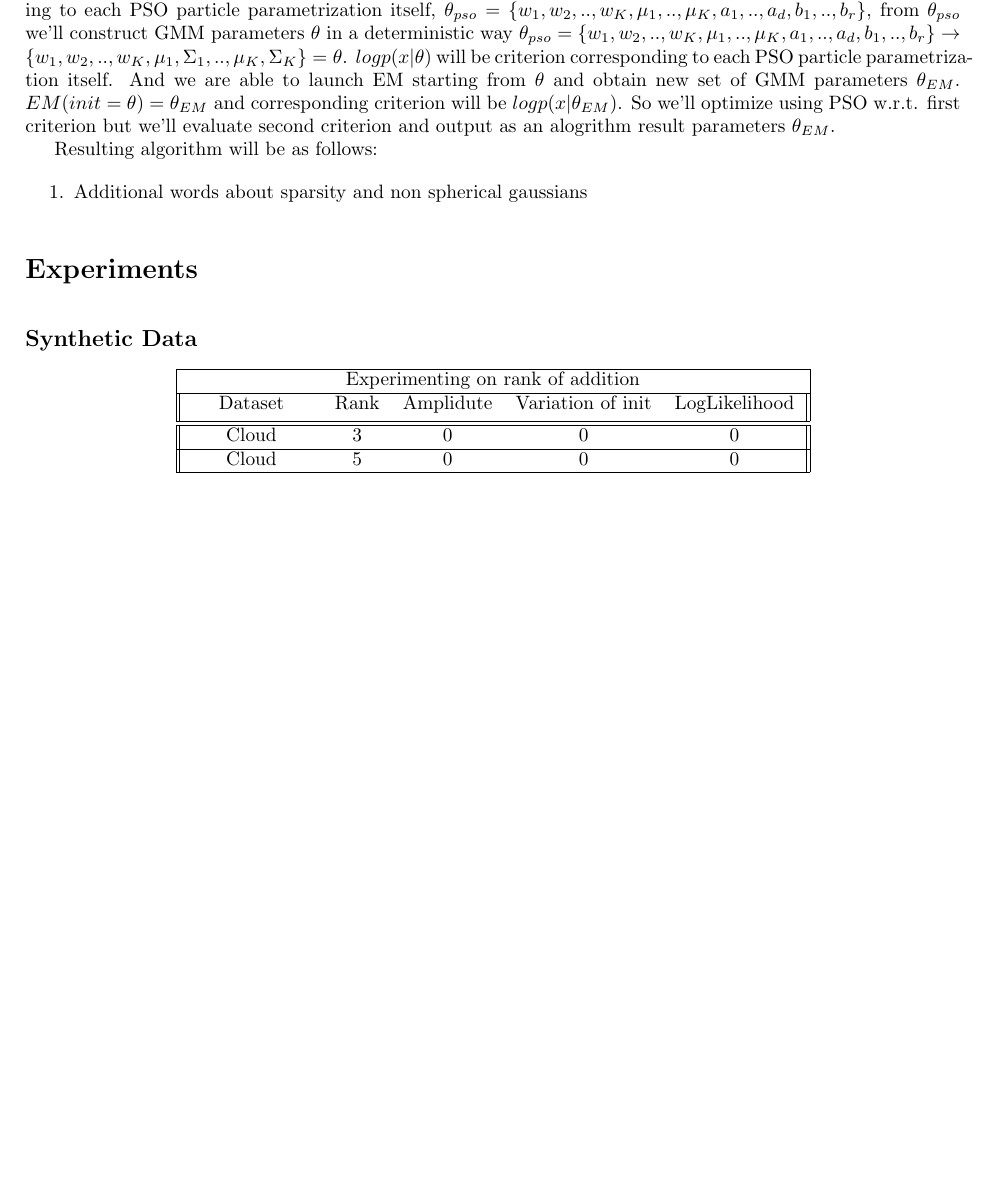
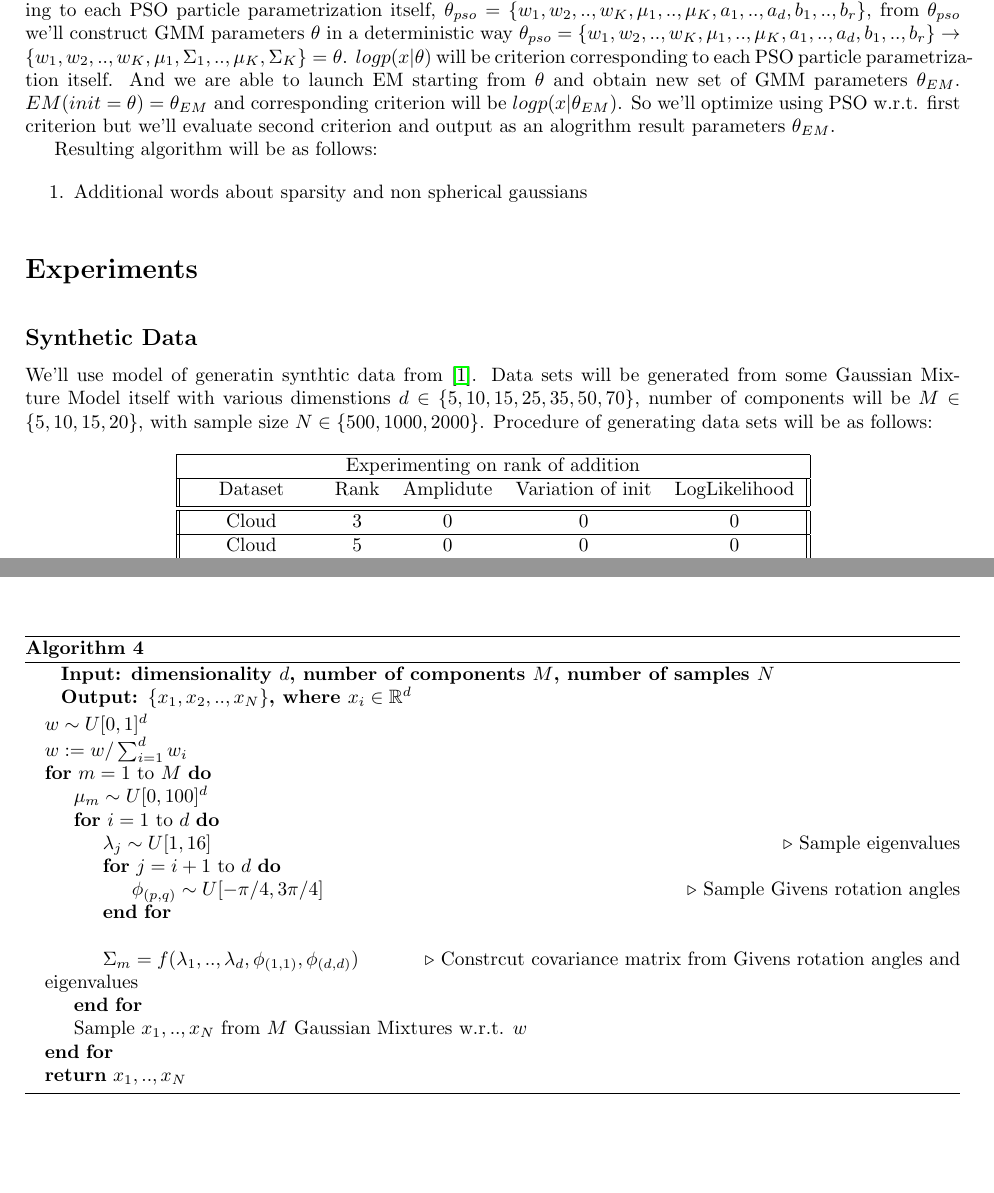
Before and after one commit to SKholkin/PSO_GMM, a LaTeX document (docs/algo_description.tex): part of page 4 of 6 before the commit and two parts of pages 4 and 5 of 6 after it, the two joined at a grey line, cut so that both start at the same text, the shorter picture padded with empty space. Compiled offline with pdfLaTeX.

Commit message:
Synthetic data generation model update

```diff
--- a/docs/algo_description.tex
+++ b/docs/algo_description.tex
@@ -299,6 +299,34 @@ Resulting algorithm will be as follows:
 
 \subsection{Synthetic Data}
 
+We'll use model of generatin synthtic data from \cite{ARI20122804}. Data sets will be generated from some Gaussian Mixture Model itself with
+ various dimenstions $d \in \{5, 10, 15, 25, 35, 50, 70\}$, number of components will be $M \in \{5, 10, 15, 20\}$, with sample size $N \in \{500, 1000, 2000\}$.
+Procedure of generating data sets will be as follows:
+
+\begin{algorithm}
+    \caption{}\label{alg:cap}
+    \hspace*{\algorithmicindent} \textbf{Input: dimensionality $d$, number of components $M$, number of samples $N$} \\
+    \hspace*{\algorithmicindent} \textbf{Output: $\{x_1, x_2, .., x_N\}$, where $x_i \in \mathbb{R}^d$}
+    \begin{algorithmic}
+        \State $w \sim U[0, 1]^d$
+        \State $w := w / \sum_{i=1}^d w_i$
+        \For{$m=1$ to $M$}
+            \State $\mu_m \sim U[0, 100]^d$
+            \For{$i=1$ to $d$}
+                \State $\lambda_j  \sim U[1, 16]$ \Comment{Sample eigenvalues}
+                \For{$j=i + 1$ to $d$}
+                    \State $\phi_{(p,q)} \sim U[-\pi/4, 3\pi/4]$ \Comment{Sample Givens rotation angles}
+                \EndFor
+                \State
+            \State $\Sigma_m = f(\lambda_1, .., \lambda_d, \phi_{(1, 1)}, \phi_{(d, d)})$ \Comment{Constrcut covariance matrix from Givens rotation angles and eigenvalues}
+            \EndFor
+            \State Sample $x_1, .., x_N$ from $M$ Gaussian Mixtures w.r.t. $w$
+        \EndFor
+        \State \Return $x_1, .., x_N$
+    \end{algorithmic}
+\end{algorithm}
+
+
 \begin{center}
     \begin{tabular}{||c c c c c||}
      \hline
```
Also changed, not shown: docs/algo_description.pdf.
